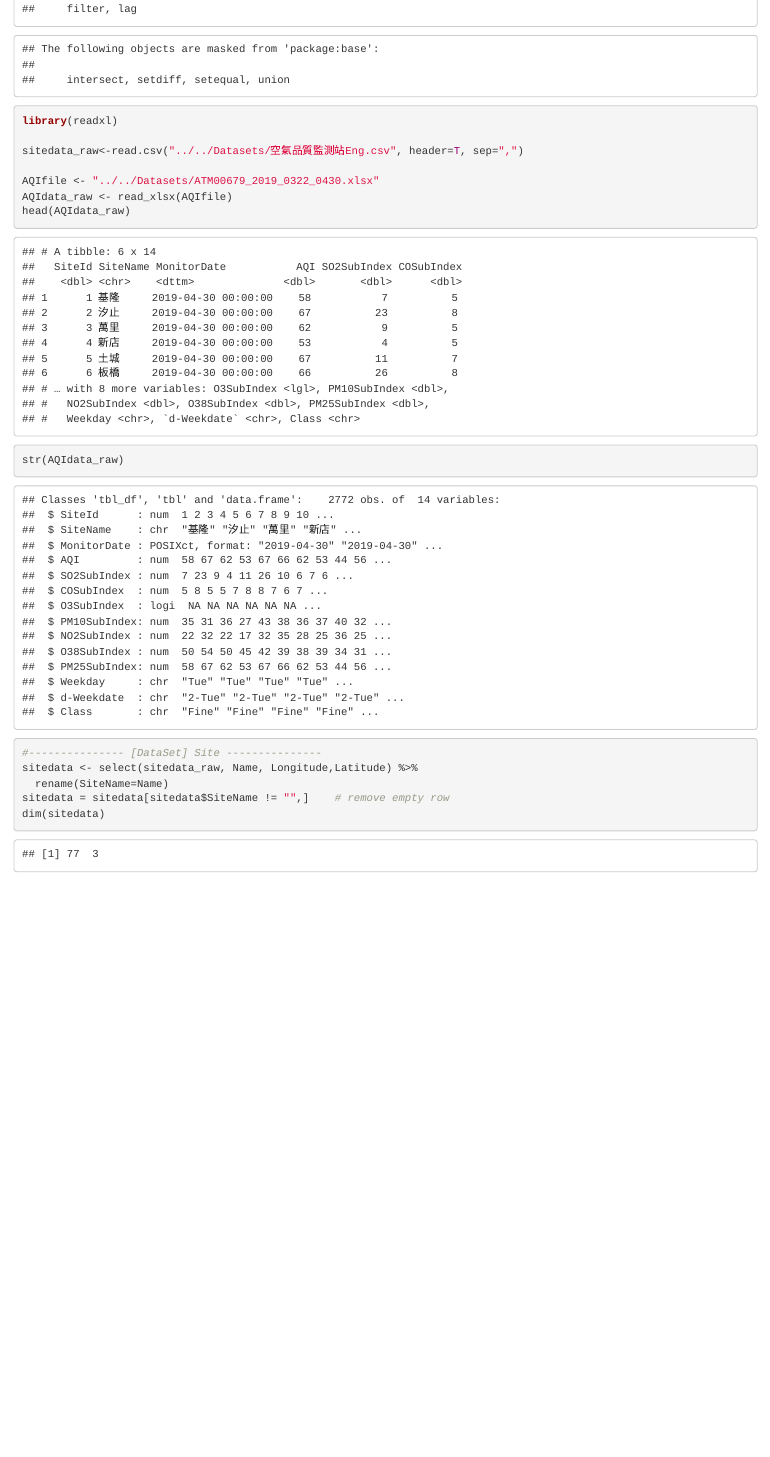
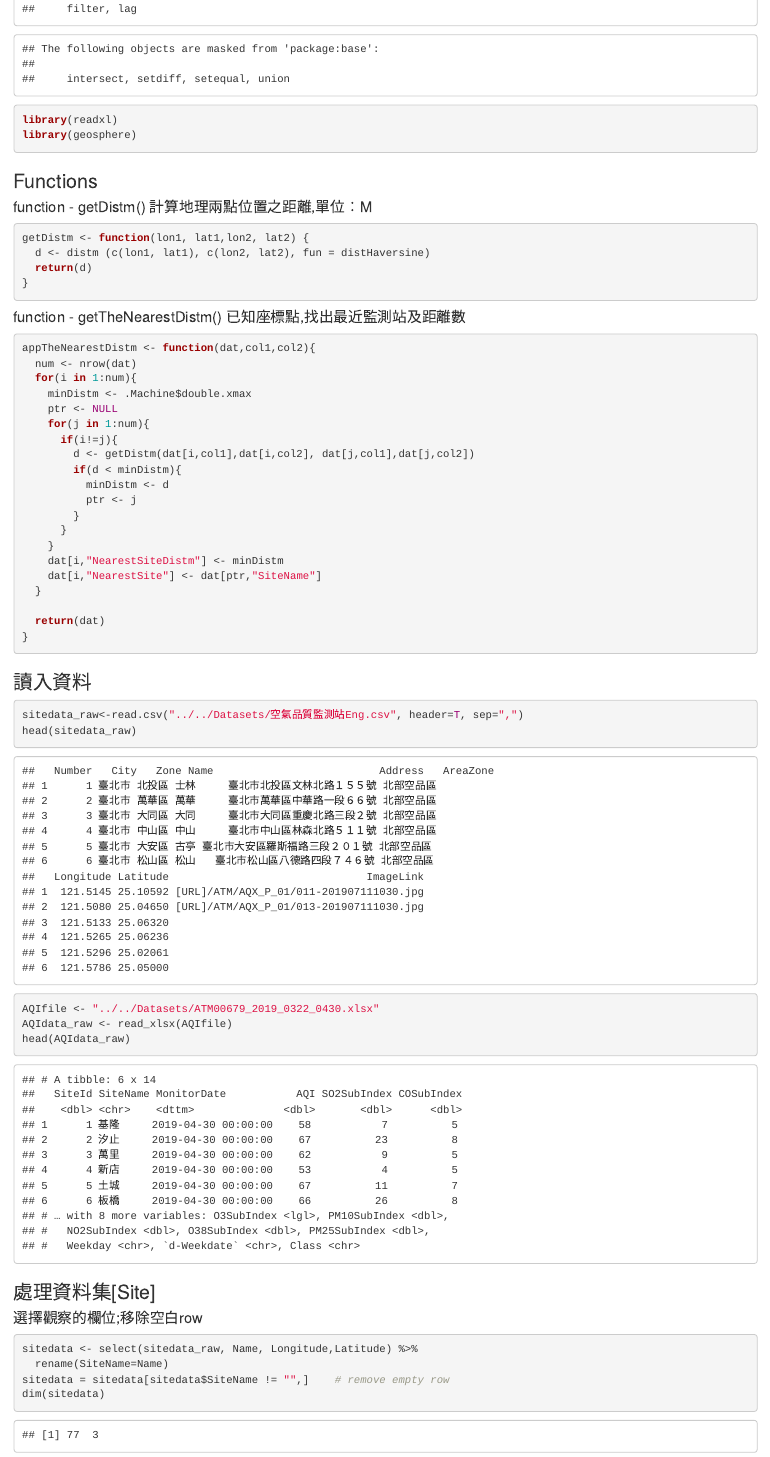
Before and after one commit to LeeChiuLan/Data_Science_Programming_108, an R Markdown document (week1/part2/AirPollutionAQI.Rmd): the page in a window 1100 px wide, from 350 px down before the commit and from 400 px down after it, so that both start at the same text. The pictures show the output file week1/part2/AirPollutionAQI.html that the author committed with the source, opened offline.

Commit message:
temp for storing

````diff
--- a/week1/part2/AirPollutionAQI.Rmd
+++ b/week1/part2/AirPollutionAQI.Rmd
@@ -15,15 +16,58 @@ knitr::opts_chunk$set(echo = TRUE)
 ```{r}
 library(dplyr)
 library(readxl)
+library(geosphere)
+```
 
+### Functions
+
+#### function - getDistm() 計算地理兩點位置之距離,單位：M
+```{r}
+
+getDistm <- function(lon1, lat1,lon2, lat2) {
+  d <- distm (c(lon1, lat1), c(lon2, lat2), fun = distHaversine)
+  return(d)
+}
+```
+
+#### function - getTheNearestDistm() 已知座標點,找出最近監測站及距離數
+```{r}
+appTheNearestDistm <- function(dat,col1,col2){
+  num <- nrow(dat)
+  for(i in 1:num){
+    minDistm <- .Machine$double.xmax
+    ptr <- NULL
+    for(j in 1:num){
+      if(i!=j){
+        d <- getDistm(dat[i,col1],dat[i,col2], dat[j,col1],dat[j,col2])
+        if(d < minDistm){
+          minDistm <- d
+          ptr <- j
+        }
+      }
+    }
+    dat[i,"NearestSiteDistm"] <- minDistm
+    dat[i,"NearestSite"] <- dat[ptr,"SiteName"]
+  }
+
+  return(dat)
+}
+```
+
+
+### 讀入資料
+```{r}
 sitedata_raw<-read.csv("../../Datasets/空氣品質監測站Eng.csv", header=T, sep=",")
+head(sitedata_raw)
 
 AQIfile <- "../../Datasets/ATM00679_2019_0322_0430.xlsx"
 AQIdata_raw <- read_xlsx(AQIfile)
 head(AQIdata_raw)
-str(AQIdata_raw)
+```
 
-#--------------- [DataSet] Site ---------------
+### 處理資料集[Site]
+#### 選擇觀察的欄位;移除空白row
+```{r}
 sitedata <- select(sitedata_raw, Name, Longitude,Latitude) %>%
   rename(SiteName=Name)
 sitedata = sitedata[sitedata$SiteName != "",]    # remove empty row
````
Also changed, not shown: week2/part1/AirPolltionAQI.R (renamed from week2/part1/AitPolltionAQI.R, +11 -1 lines), Datasets/~$ATM00679_2019_0322_0430.xlsx (added), week1/part2/AirPollutionAQI.html, week1/part2/AirPollutionAQI.Rmd (45 more changed lines).
